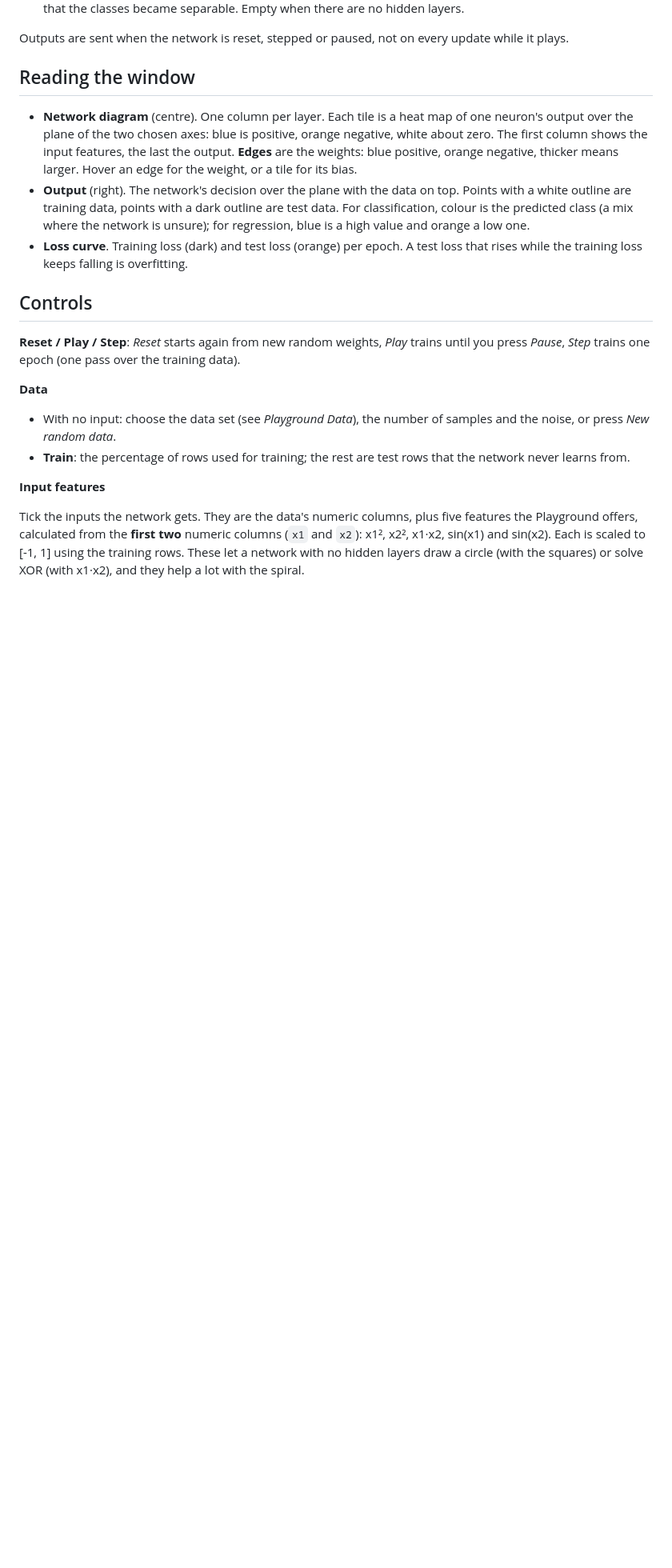
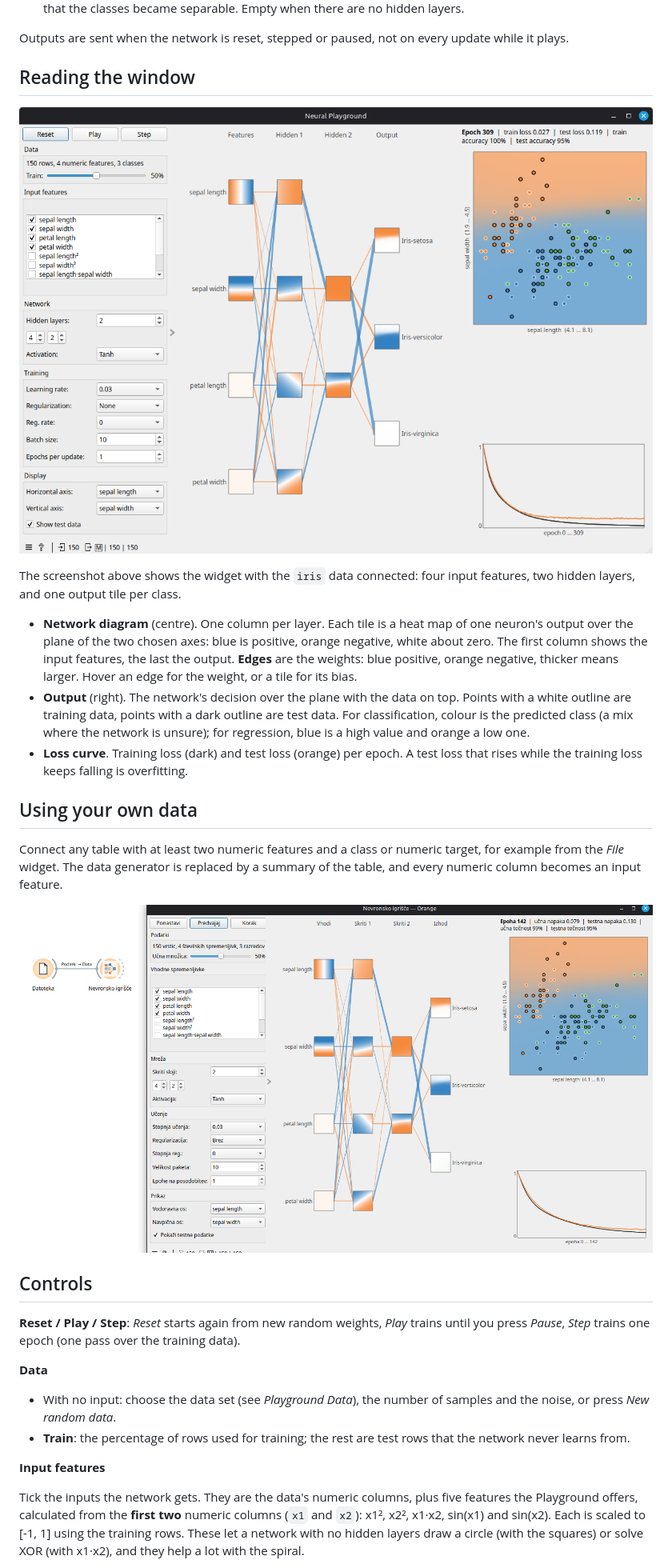
Before and after one commit to chrislee35/orange3-neuralviz, a Markdown page: doc/widgets/neural-playground.md, the part around one of its changes. Shown at 80% size. GitHub-like rendering; pictures changed too: doc/images/iris-en.png (added), doc/images/workflow-iris-sl.png (added); blank space fills up the shorter version.

```diff
--- a/doc/widgets/neural-playground.md
+++ b/doc/widgets/neural-playground.md
@@ -16,9 +18,19 @@ Outputs are sent when the network is reset, stepped or paused, not on every upda
 
 ## Reading the window
 
+![Neural Playground on the iris data: three output classes, four input features](../images/iris-en.png)
+
+The screenshot above shows the widget with the `iris` data connected: four input features, two hidden layers, and one output tile per class.
+
 - **Network diagram** (centre). One column per layer. Each tile is a heat map of one neuron's output over the plane of the two chosen axes: blue is positive, orange negative, white about zero. The first column shows the input features, the last the output. **Edges** are the weights: blue positive, orange negative, thicker means larger. Hover an edge for the weight, or a tile for its bias.
 - **Output** (right). The network's decision over the plane with the data on top. Points with a white outline are training data, points with a dark outline are test data. For classification, colour is the predicted class (a mix where the network is unsure); for regression, blue is a high value and orange a low one.
 - **Loss curve**. Training loss (dark) and test loss (orange) per epoch. A test loss that rises while the training loss keeps falling is overfitting.
+
+## Using your own data
+
+Connect any table with at least two numeric features and a class or numeric target, for example from the *File* widget. The data generator is replaced by a summary of the table, and every numeric column becomes an input feature.
+
+![A File widget connected to Neural Playground in the Orange canvas (shown with the Slovenian interface)](../images/workflow-iris-sl.png)
 
 ## Controls
 
```
Also changed, not shown: other parts of doc/widgets/neural-playground.md (+10 -0 lines), README.md (+2 -0 lines), doc/images/circle-en.png (added), doc/images/circle-jp.png (added), doc/images/xor-en.png (added).
